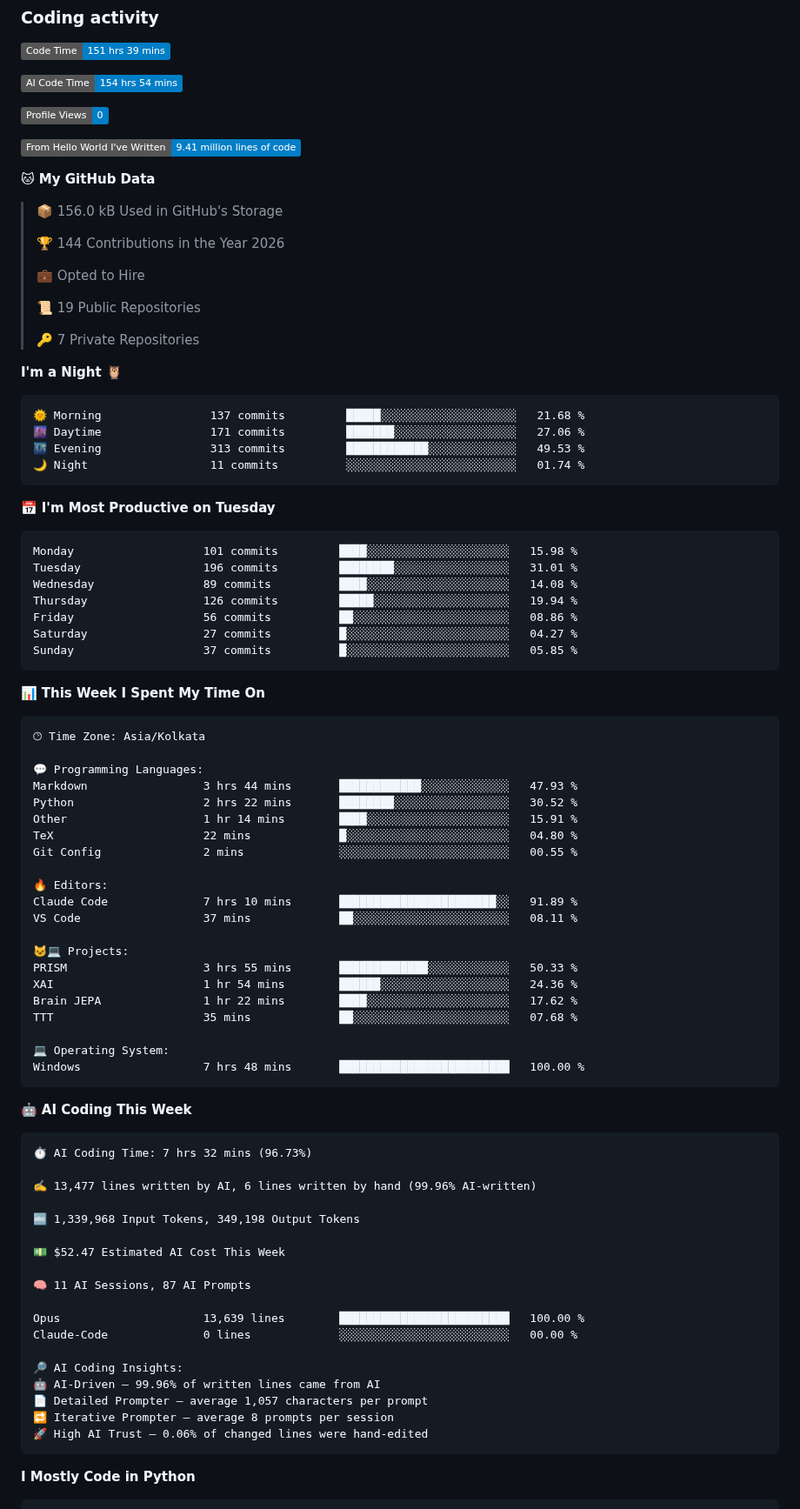
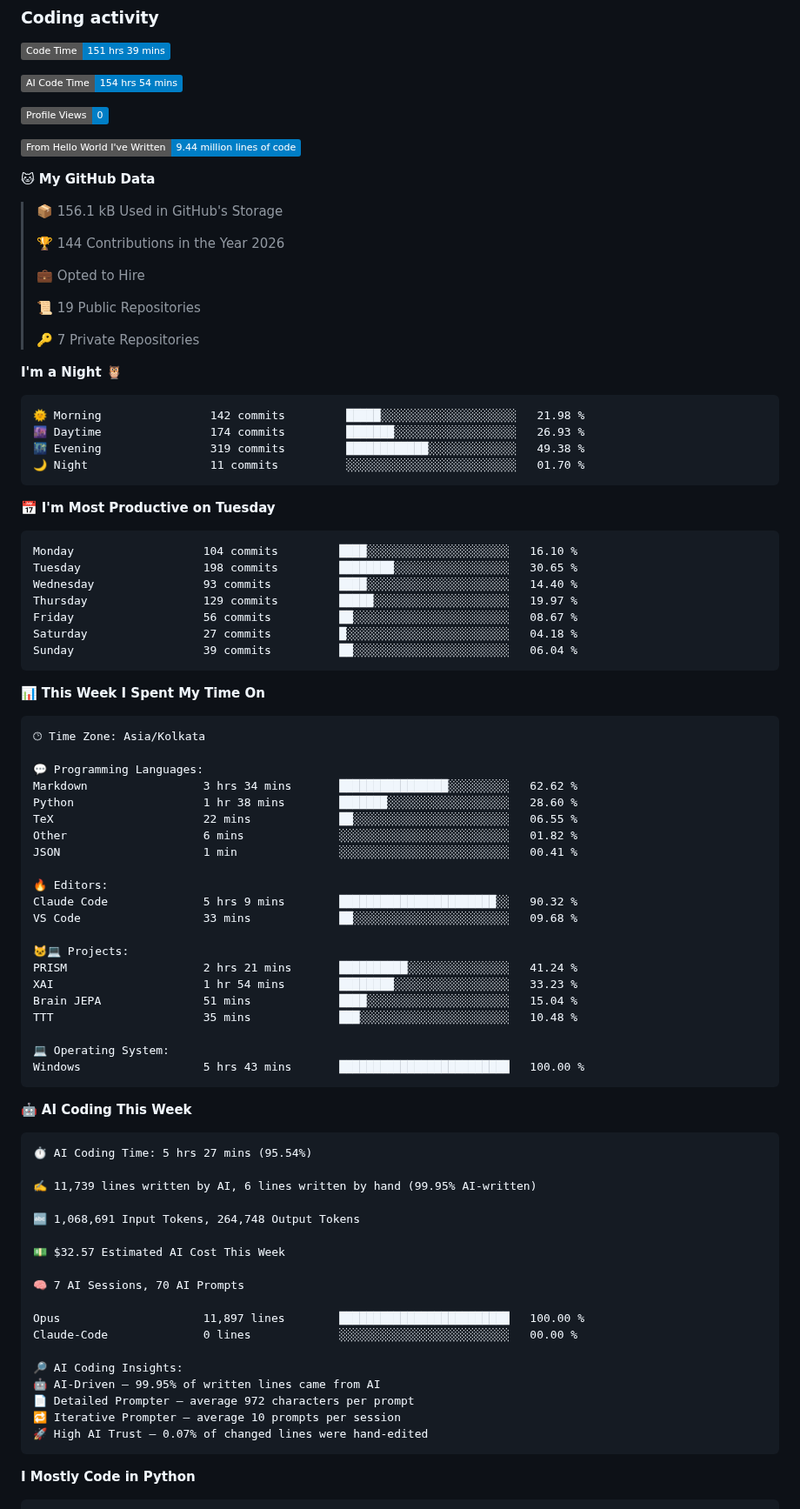
Before and after one commit to Manas-Maahir/Manas-Maahir, a Markdown page: README.md, the part around one of its changes. Shown at 87% size. Rendered like a GitHub page; badges without logos.

Commit message:
Updated with Dev Metrics

````diff
--- a/README.md
+++ b/README.md
@@ -109,11 +109,11 @@ Outside of research, I build lightweight Android and backend applications, inclu
 
 ![Profile Views](http://img.shields.io/badge/Profile%20Views-0-blue?style=flat)
 
-![Lines of code](https://img.shields.io/badge/From%20Hello%20World%20I%27ve%20Written-9.41%20million%20lines%20of%20code-blue?style=flat)
+![Lines of code](https://img.shields.io/badge/From%20Hello%20World%20I%27ve%20Written-9.44%20million%20lines%20of%20code-blue?style=flat)
 
 **🐱 My GitHub Data**
 
-> 📦 156.0 kB Used in GitHub's Storage
+> 📦 156.1 kB Used in GitHub's Storage
  >
 > 🏆 144 Contributions in the Year 2026
  >
@@ -126,21 +126,21 @@ Outside of research, I build lightweight Android and backend applications, inclu
 **I'm a Night 🦉**
 
 ```text
-🌞 Morning                137 commits         █████░░░░░░░░░░░░░░░░░░░░   21.68 %
-🌆 Daytime                171 commits         ███████░░░░░░░░░░░░░░░░░░   27.06 %
-🌃 Evening                313 commits         ████████████░░░░░░░░░░░░░   49.53 %
-🌙 Night                  11 commits          ░░░░░░░░░░░░░░░░░░░░░░░░░   01.74 %
+🌞 Morning                142 commits         █████░░░░░░░░░░░░░░░░░░░░   21.98 %
+🌆 Daytime                174 commits         ███████░░░░░░░░░░░░░░░░░░   26.93 %
+🌃 Evening                319 commits         ████████████░░░░░░░░░░░░░   49.38 %
+🌙 Night                  11 commits          ░░░░░░░░░░░░░░░░░░░░░░░░░   01.70 %
 ```
 📅 **I'm Most Productive on Tuesday**
 
 ```text
-Monday                   101 commits         ████░░░░░░░░░░░░░░░░░░░░░   15.98 %
-Tuesday                  196 commits         ████████░░░░░░░░░░░░░░░░░   31.01 %
-Wednesday                89 commits          ████░░░░░░░░░░░░░░░░░░░░░   14.08 %
-Thursday                 126 commits         █████░░░░░░░░░░░░░░░░░░░░   19.94 %
-Friday                   56 commits          ██░░░░░░░░░░░░░░░░░░░░░░░   08.86 %
-Saturday                 27 commits          █░░░░░░░░░░░░░░░░░░░░░░░░   04.27 %
-Sunday                   37 commits          █░░░░░░░░░░░░░░░░░░░░░░░░   05.85 %
+Monday                   104 commits         ████░░░░░░░░░░░░░░░░░░░░░   16.10 %
+Tuesday                  198 commits         ████████░░░░░░░░░░░░░░░░░   30.65 %
+Wednesday                93 commits          ████░░░░░░░░░░░░░░░░░░░░░   14.40 %
+Thursday                 129 commits         █████░░░░░░░░░░░░░░░░░░░░   19.97 %
+Friday                   56 commits          ██░░░░░░░░░░░░░░░░░░░░░░░   08.67 %
+Saturday                 27 commits          █░░░░░░░░░░░░░░░░░░░░░░░░   04.18 %
+Sunday                   39 commits          ██░░░░░░░░░░░░░░░░░░░░░░░   06.04 %
 ```
 
 
@@ -150,47 +150,47 @@ Sunday                   37 commits          █░░░░░░░░░░
 🕑︎ Time Zone: Asia/Kolkata
 
 💬 Programming Languages:
-Markdown                 3 hrs 44 mins       ████████████░░░░░░░░░░░░░   47.93 %
-Python                   2 hrs 22 mins       ████████░░░░░░░░░░░░░░░░░   30.52 %
-Other                    1 hr 14 mins        ████░░░░░░░░░░░░░░░░░░░░░   15.91 %
-TeX                      22 mins             █░░░░░░░░░░░░░░░░░░░░░░░░   04.80 %
-Git Config               2 mins              ░░░░░░░░░░░░░░░░░░░░░░░░░   00.55 %
+Markdown                 3 hrs 34 mins       ████████████████░░░░░░░░░   62.62 %
+Python                   1 hr 38 mins        ███████░░░░░░░░░░░░░░░░░░   28.60 %
+TeX                      22 mins             ██░░░░░░░░░░░░░░░░░░░░░░░   06.55 %
+Other                    6 mins              ░░░░░░░░░░░░░░░░░░░░░░░░░   01.82 %
+JSON                     1 min               ░░░░░░░░░░░░░░░░░░░░░░░░░   00.41 %
 
 🔥 Editors:
-Claude Code              7 hrs 10 mins       ███████████████████████░░   91.89 %
-VS Code                  37 mins             ██░░░░░░░░░░░░░░░░░░░░░░░   08.11 %
+Claude Code              5 hrs 9 mins        ███████████████████████░░   90.32 %
+VS Code                  33 mins             ██░░░░░░░░░░░░░░░░░░░░░░░   09.68 %
 
 🐱‍💻 Projects:
-PRISM                    3 hrs 55 mins       █████████████░░░░░░░░░░░░   50.33 %
-XAI                      1 hr 54 mins        ██████░░░░░░░░░░░░░░░░░░░   24.36 %
-Brain JEPA               1 hr 22 mins        ████░░░░░░░░░░░░░░░░░░░░░   17.62 %
-TTT                      35 mins             ██░░░░░░░░░░░░░░░░░░░░░░░   07.68 %
+PRISM                    2 hrs 21 mins       ██████████░░░░░░░░░░░░░░░   41.24 %
+XAI                      1 hr 54 mins        ████████░░░░░░░░░░░░░░░░░   33.23 %
+Brain JEPA               51 mins             ████░░░░░░░░░░░░░░░░░░░░░   15.04 %
+TTT                      35 mins             ███░░░░░░░░░░░░░░░░░░░░░░   10.48 %
 
 💻 Operating System:
-Windows                  7 hrs 48 mins       █████████████████████████   100.00 %
+Windows                  5 hrs 43 mins       █████████████████████████   100.00 %
 ```
 
 🤖 **AI Coding This Week**
 
 ```text
-⏱ AI Coding Time: 7 hrs 32 mins (96.73%)
+⏱ AI Coding Time: 5 hrs 27 mins (95.54%)
 
-✍️ 13,477 lines written by AI, 6 lines written by hand (99.96% AI-written)
+✍️ 11,739 lines written by AI, 6 lines written by hand (99.95% AI-written)
 
-🔤 1,339,968 Input Tokens, 349,198 Output Tokens
+🔤 1,068,691 Input Tokens, 264,748 Output Tokens
 
-💵 $52.47 Estimated AI Cost This Week
+💵 $32.57 Estimated AI Cost This Week
 
-🧠 11 AI Sessions, 87 AI Prompts
+🧠 7 AI Sessions, 70 AI Prompts
 
-Opus                     13,639 lines        █████████████████████████   100.00 %
+Opus                     11,897 lines        █████████████████████████   100.00 %
 Claude-Code              0 lines             ░░░░░░░░░░░░░░░░░░░░░░░░░   00.00 %
 
 🔎 AI Coding Insights:
-🤖 AI-Driven — 99.96% of written lines came from AI
-📄 Detailed Prompter — average 1,057 characters per prompt
-🔁 Iterative Prompter — average 8 prompts per session
-🚀 High AI Trust — 0.06% of changed lines were hand-edited
+🤖 AI-Driven — 99.95% of written lines came from AI
+📄 Detailed Prompter — average 972 characters per prompt
+🔁 Iterative Prompter — average 10 prompts per session
+🚀 High AI Trust — 0.07% of changed lines were hand-edited
 ```
 
 **I Mostly Code in Python**
````
Also changed, not shown: other parts of README.md (+1 -1 lines), assets/bar_graph.png.
